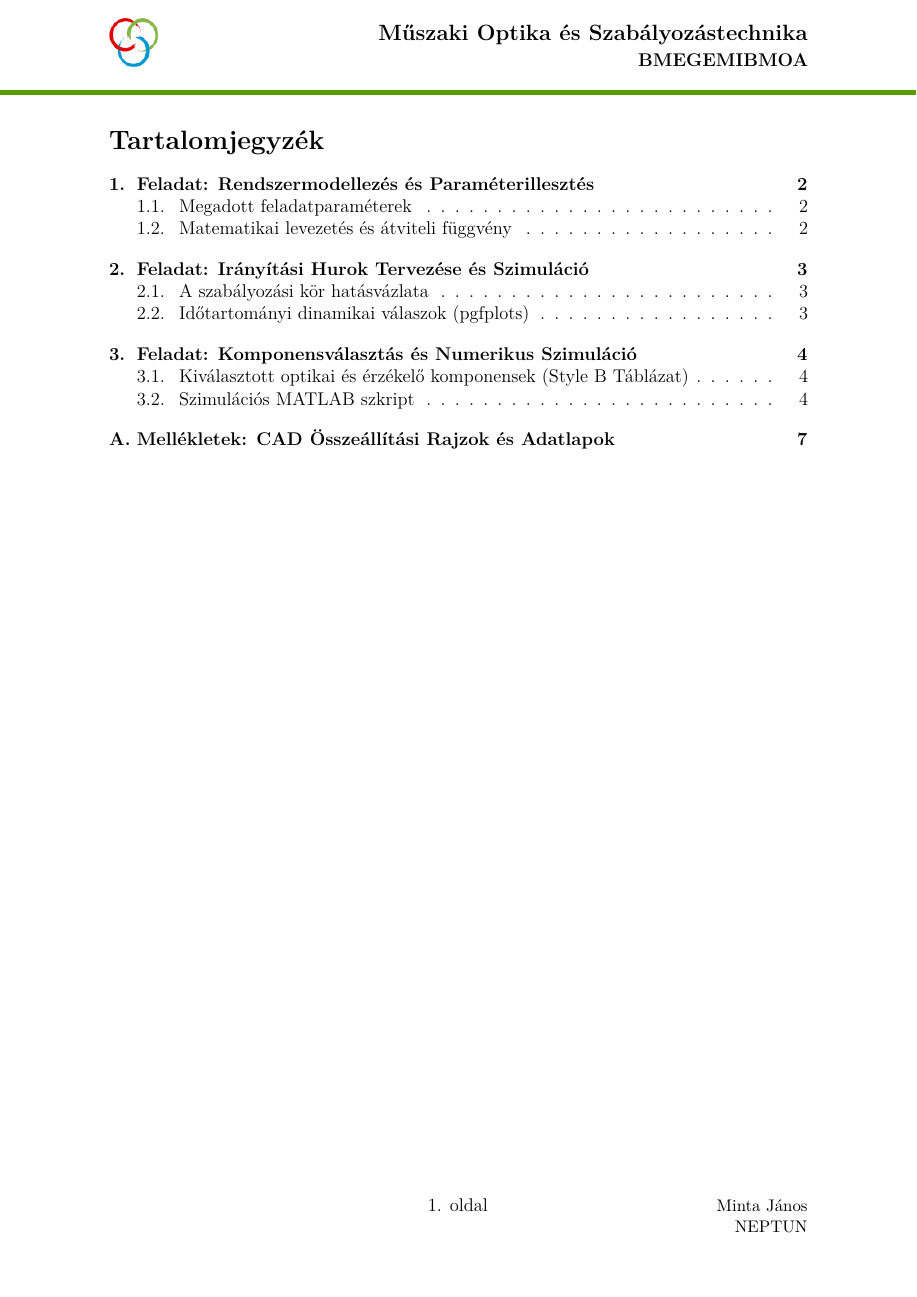
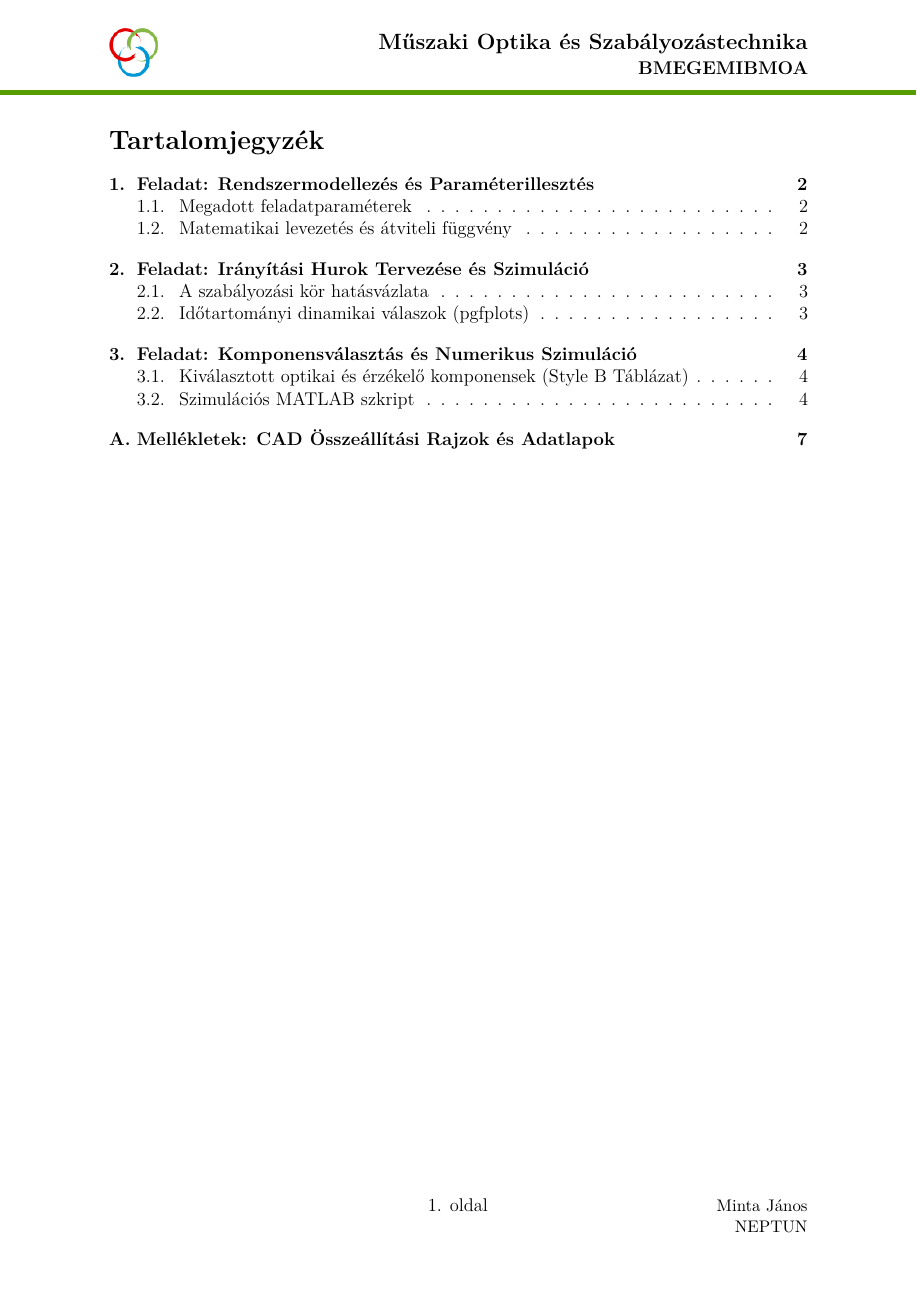
Before and after one commit to Bali0426/stem-homework-template-latex, a LaTeX document (main.tex, which reads preamble.tex): page 2 of 9. Compiled offline with LuaLaTeX.

Commit message:
Adjust running header logo vertical alignment and update README snippet
- Lower department logo raise from 4.5mm to 2.25mm in preamble.tex for balanced header centering
- Adjust right header vertical spacing to maintain symmetry
- Update running header example in README.md component library
- Recompile main.pdf with updated header layout

```diff
--- a/preamble.tex
+++ b/preamble.tex
@@ -104,13 +104,13 @@
 % Running Header
 \fancyhead[L]{%
   \ifx\DepartmentIconPath\empty\else
-    \raisebox{4.5mm}{\includegraphics[height=1.1cm]{\DepartmentIconPath}}%
+    \raisebox{2.25mm}{\includegraphics[height=1.1cm]{\DepartmentIconPath}}%
   \fi
 }
 \fancyhead[R]{%
   \parbox[b]{15cm}{\raggedleft
     \large\textbf{\CourseName}\\[2pt]
-    \normalsize\textbf{\CourseCode}\vspace{0.45cm}
+    \normalsize\textbf{\CourseCode}\vspace{0.25cm}
   }%
 }
 
```
Also changed, not shown: README.md, main.pdf.
